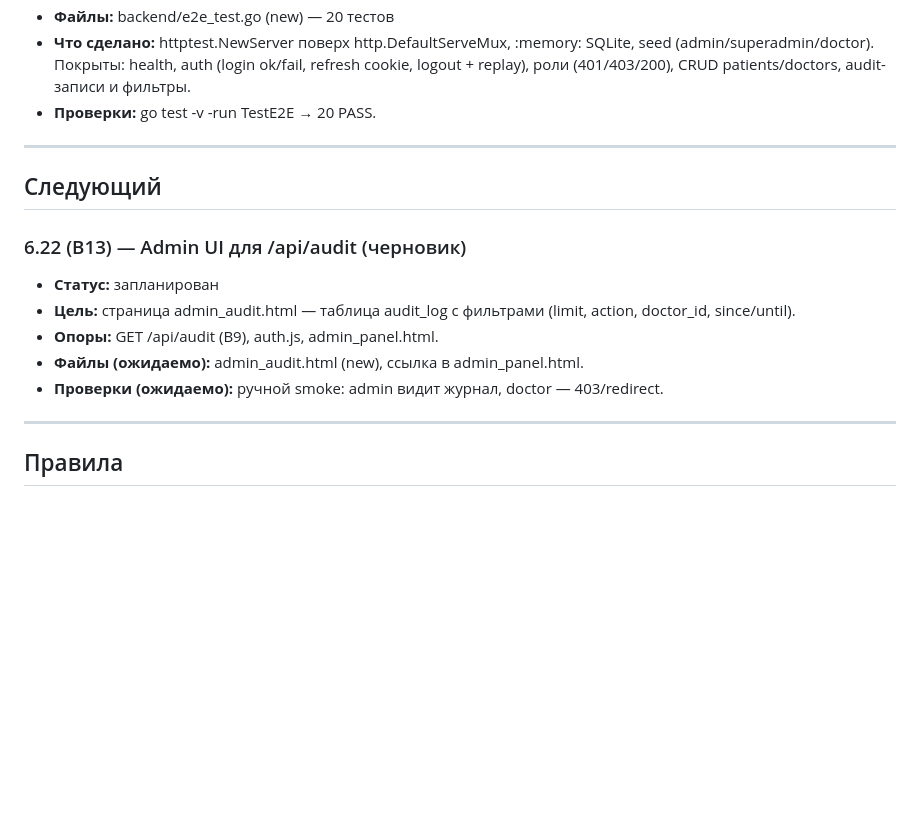
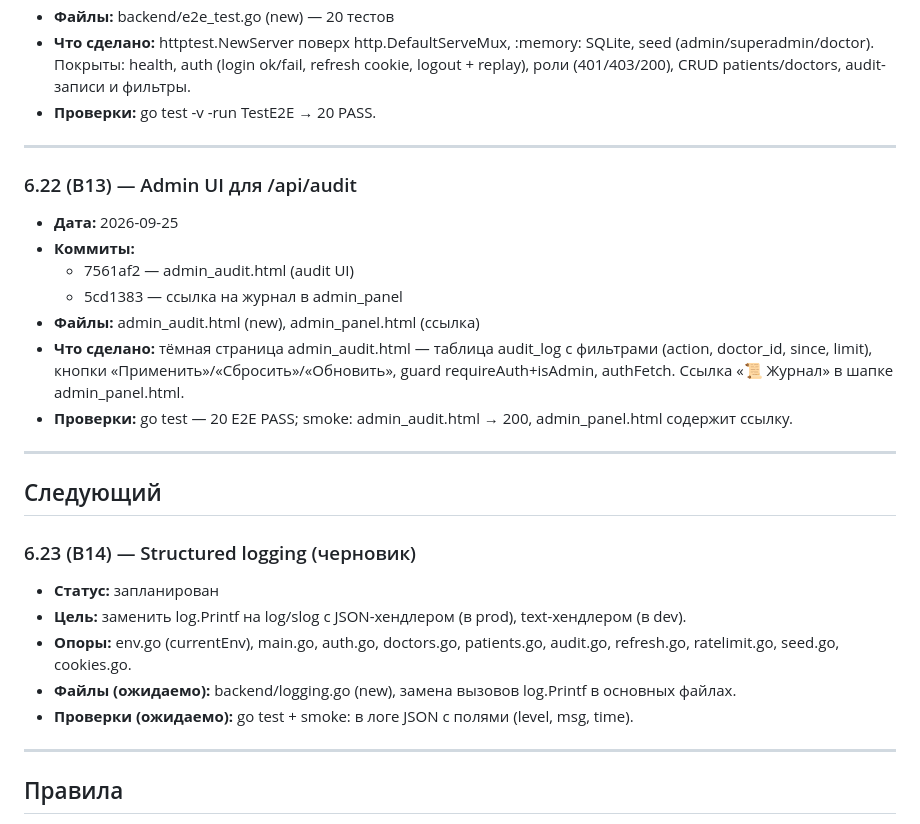
Before and after one commit to dskazarin/BOT_MAX-main, a Markdown page: SNAPSHOTS.md, the part around the change. GitHub-like rendering; blank space fills up the shorter version.

Commit message:
docs(snapshots): 6.22 (B13) закрыт + план 6.23 (B14)

```diff
--- a/SNAPSHOTS.md
+++ b/SNAPSHOTS.md
@@ -277,14 +277,25 @@
 
 ---
 
+### 6.22 (B13) — Admin UI для /api/audit
+- **Дата:** 2026-09-25
+- **Коммиты:**
+  - 7561af2 — admin_audit.html (audit UI)
+  - 5cd1383 — ссылка на журнал в admin_panel
+- **Файлы:** admin_audit.html (new), admin_panel.html (ссылка)
+- **Что сделано:** тёмная страница admin_audit.html — таблица audit_log с фильтрами (action, doctor_id, since, limit), кнопки «Применить»/«Сбросить»/«Обновить», guard requireAuth+isAdmin, authFetch. Ссылка «📜 Журнал» в шапке admin_panel.html.
+- **Проверки:** go test — 20 E2E PASS; smoke: admin_audit.html → 200, admin_panel.html содержит ссылку.
+
+---
+
 ## Следующий
 
-### 6.22 (B13) — Admin UI для /api/audit (черновик)
+### 6.23 (B14) — Structured logging (черновик)
 - **Статус:** запланирован
-- **Цель:** страница admin_audit.html — таблица audit_log с фильтрами (limit, action, doctor_id, since/until).
-- **Опоры:** GET /api/audit (B9), auth.js, admin_panel.html.
-- **Файлы (ожидаемо):** admin_audit.html (new), ссылка в admin_panel.html.
-- **Проверки (ожидаемо):** ручной smoke: admin видит журнал, doctor — 403/redirect.
+- **Цель:** заменить log.Printf на log/slog с JSON-хендлером (в prod), text-хендлером (в dev).
+- **Опоры:** env.go (currentEnv), main.go, auth.go, doctors.go, patients.go, audit.go, refresh.go, ratelimit.go, seed.go, cookies.go.
+- **Файлы (ожидаемо):** backend/logging.go (new), замена вызовов log.Printf в основных файлах.
+- **Проверки (ожидаемо):** go test + smoke: в логе JSON с полями (level, msg, time).
 
 ---
 
```
